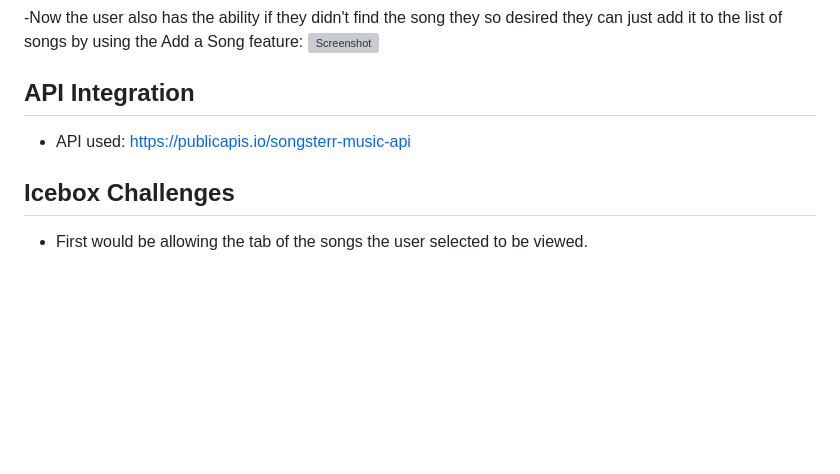
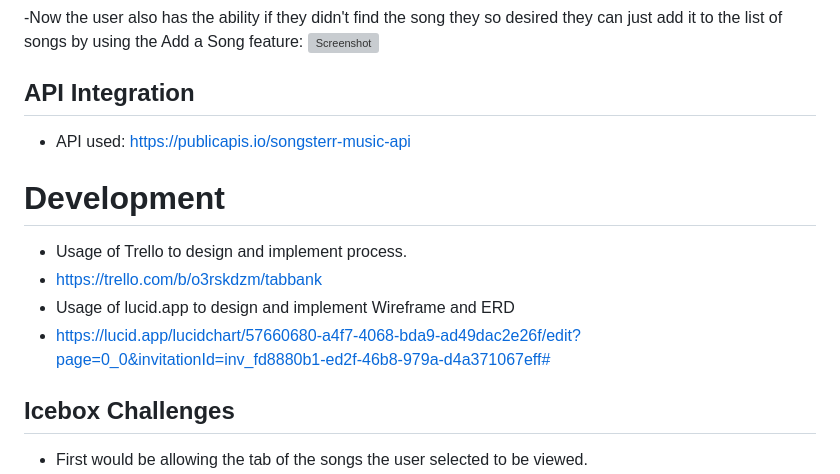
Before and after one commit to cblystone67/TabBank, a Markdown page: README.md, the part around the change. Rendered like a GitHub page; blank space fills up the shorter version; grey boxes are pictures that could not be loaded.

Commit message:
README.md ScreenShots

```diff
--- a/README.md
+++ b/README.md
@@ -56,6 +56,12 @@ Upon landing on this page they now can take advantage of the application and sta
 ## API Integration
 * API used: <https://publicapis.io/songsterr-music-api>
 
+# Development
+* Usage of Trello to design and implement process.
+* <https://trello.com/b/o3rskdzm/tabbank>
+* Usage of lucid.app to design and implement Wireframe and ERD
+* <https://lucid.app/lucidchart/57660680-a4f7-4068-bda9-ad49dac2e26f/edit?page=0_0&invitationId=inv_fd8880b1-ed2f-46b8-979a-d4a371067eff#>
+
 ## Icebox Challenges
 * First would be allowing the tab of the songs the user selected to be viewed.
 * Second would be to add functionality so that the user could either be redirected to one of the many learning sites or have them render dynamically on the page in a static or embeded video
```
